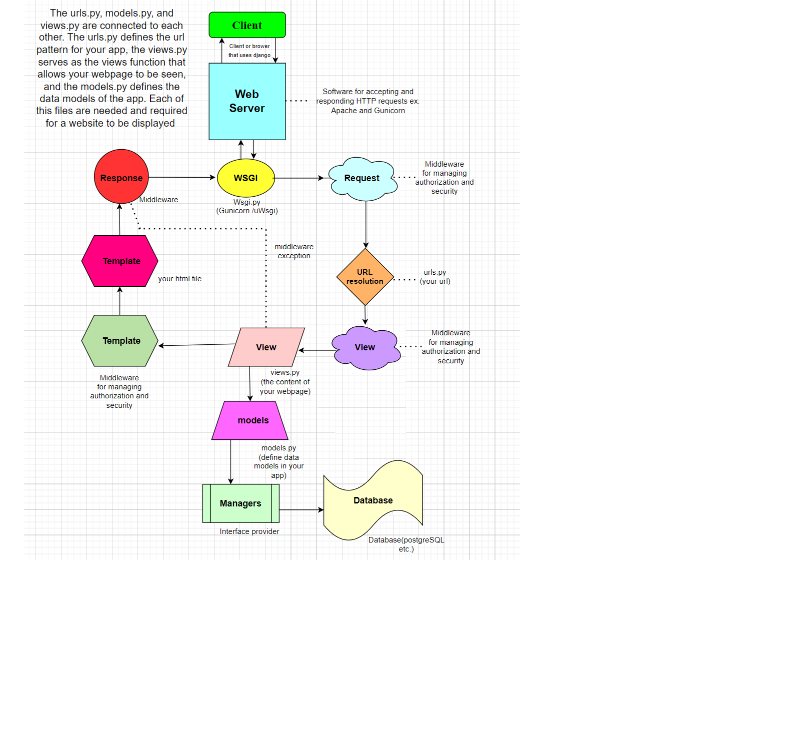
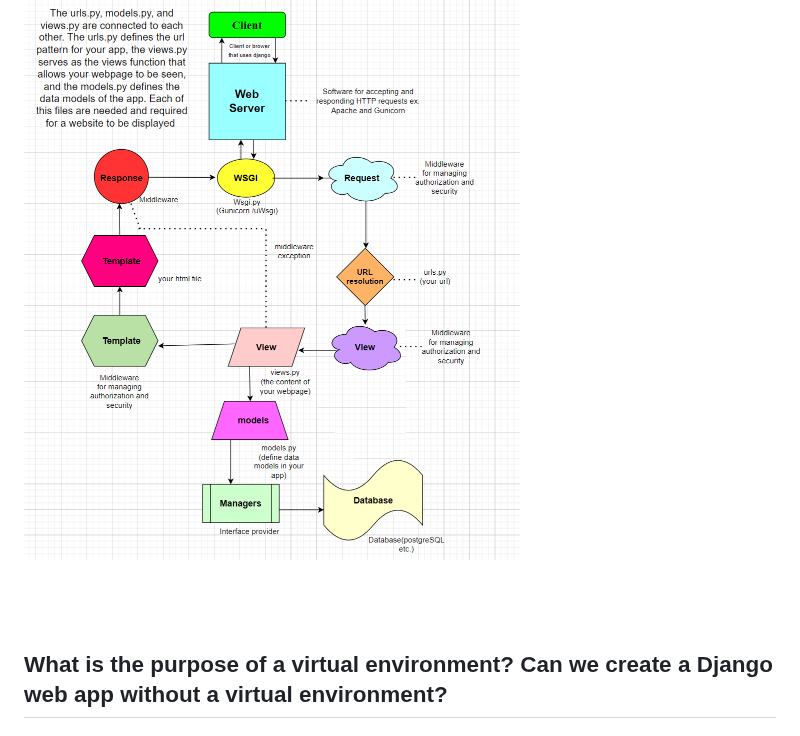
Before and after one commit to Alvinzhafif/fosters-bag, a Markdown page: README.md, the part around one of its changes. GitHub-like rendering; blank space fills up the shorter version.

```diff
--- a/README.md
+++ b/README.md
@@ -17,3 +17,8 @@ Finished!, but actually not yet. For my app to be accessed through the internet
 <br />
 <br />
 <img src="/assets/image.png">
+<br />
+<br />
+<br />
+<br />
+## What is the purpose of a virtual environment? Can we create a Django web app without a virtual environment?
```
Also changed, not shown: other parts of README.md (+7 -7 lines).
